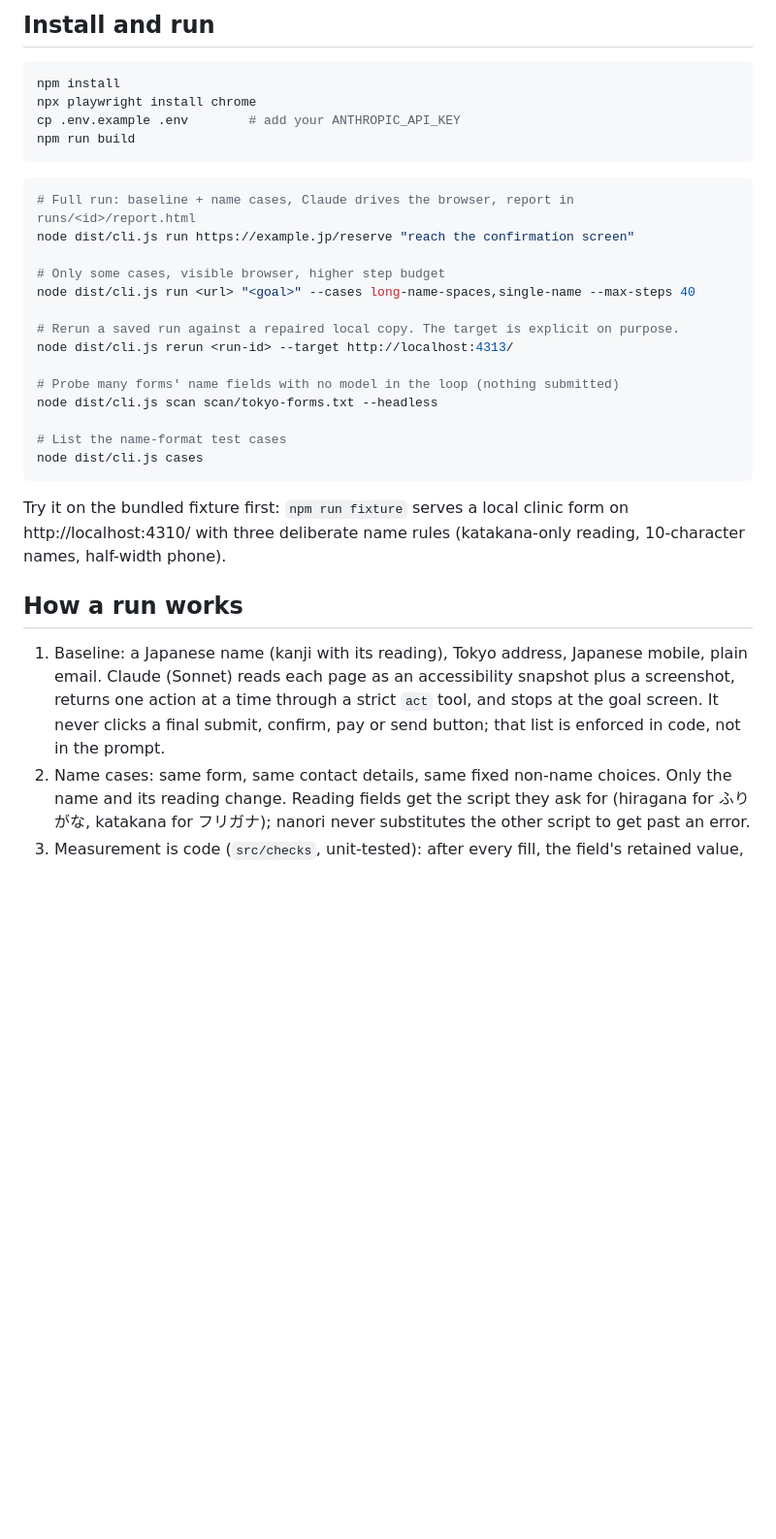
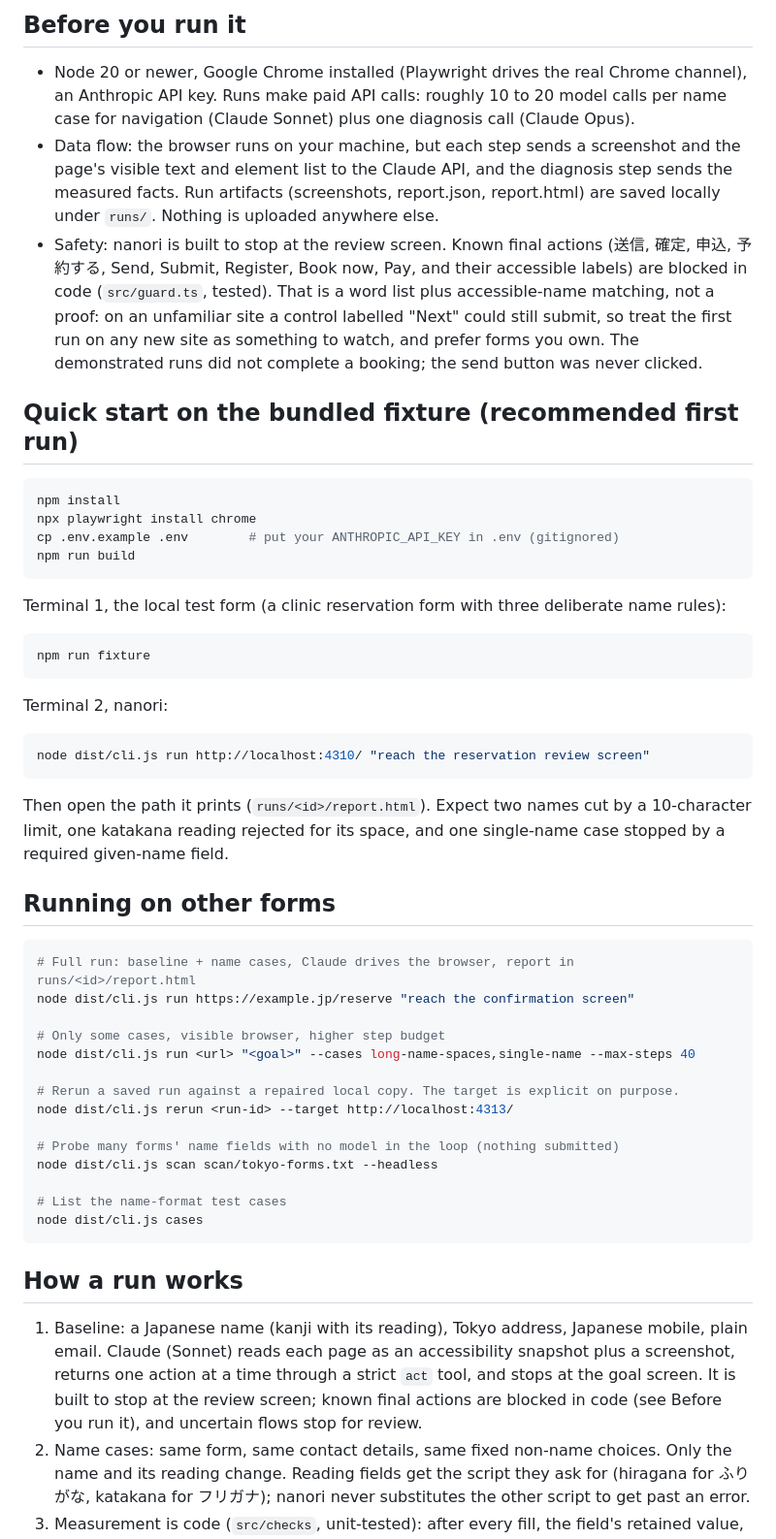
Before and after one commit to mrslbt/nanori, a Markdown page: README.md, the part around one of its changes. Shown at 97% size. Drawn GitHub-style; blank space fills up the shorter version.

````diff
--- a/README.md
+++ b/README.md
@@ -25,12 +29,34 @@ Documented context, not nanori test results:
 
-## Install and run
+## Before you run it
+
+- Node 20 or newer, Google Chrome installed (Playwright drives the real Chrome channel), an Anthropic API key. Runs make paid API calls: roughly 10 to 20 model calls per name case for navigation (Claude Sonnet) plus one diagnosis call (Claude Opus).
+- Data flow: the browser runs on your machine, but each step sends a screenshot and the page's visible text and element list to the Claude API, and the diagnosis step sends the measured facts. Run artifacts (screenshots, report.json, report.html) are saved locally under `runs/`. Nothing is uploaded anywhere else.
+- Safety: nanori is built to stop at the review screen. Known final actions (送信, 確定, 申込, 予約する, Send, Submit, Register, Book now, Pay, and their accessible labels) are blocked in code (`src/guard.ts`, tested). That is a word list plus accessible-name matching, not a proof: on an unfamiliar site a control labelled "Next" could still submit, so treat the first run on any new site as something to watch, and prefer forms you own. The demonstrated runs did not complete a booking; the send button was never clicked.
+
+## Quick start on the bundled fixture (recommended first run)
 
 ```bash
 npm install
 npx playwright install chrome
-cp .env.example .env        # add your ANTHROPIC_API_KEY
+cp .env.example .env        # put your ANTHROPIC_API_KEY in .env (gitignored)
 npm run build
 ```
+
+Terminal 1, the local test form (a clinic reservation form with three deliberate name rules):
+
+```bash
+npm run fixture
+```
+
+Terminal 2, nanori:
+
+```bash
+node dist/cli.js run http://localhost:4310/ "reach the reservation review screen"
+```
+
+Then open the path it prints (`runs/<id>/report.html`). Expect two names cut by a 10-character limit, one katakana reading rejected for its space, and one single-name case stopped by a required given-name field.
+
+## Running on other forms
 
 ```bash
 # Full run: baseline + name cases, Claude drives the browser, report in runs/<id>/report.html
@@ -49,11 +75,9 @@ node dist/cli.js scan scan/tokyo-forms.txt --headless
 node dist/cli.js cases
 ```
 
-Try it on the bundled fixture first: `npm run fixture` serves a local clinic form on http://localhost:4310/ with three deliberate name rules (katakana-only reading, 10-character names, half-width phone).
-
 ## How a run works
 
-1. Baseline: a Japanese name (kanji with its reading), Tokyo address, Japanese mobile, plain email. Claude (Sonnet) reads each page as an accessibility snapshot plus a screenshot, returns one action at a time through a strict `act` tool, and stops at the goal screen. It never clicks a final submit, confirm, pay or send button; that list is enforced in code, not in the prompt.
+1. Baseline: a Japanese name (kanji with its reading), Tokyo address, Japanese mobile, plain email. Claude (Sonnet) reads each page as an accessibility snapshot plus a screenshot, returns one action at a time through a strict `act` tool, and stops at the goal screen. It is built to stop at the review screen; known final actions are blocked in code (see Before you run it), and uncertain flows stop for review.
 2. Name cases: same form, same contact details, same fixed non-name choices. Only the name and its reading change. Reading fields get the script they ask for (hiragana for ふりがな, katakana for フリガナ); nanori never substitutes the other script to get past an error.
 3. Measurement is code (`src/checks`, unit-tested): after every fill, the field's retained value, native validation message, aria-invalid and visible error text; after a failed confirm click, every invalid field re-read by name/id; at the goal screen, whether each typed value is shown in full, cut, HTML-escaped, or missing. Errors already on screen before a fill are treated as stale.
 4. Diagnosis: Claude (Opus) writes each finding from those measured facts only, with the Tokyo guidance text loaded from the `jp-form-checks` Skill, as structured output. Four classes: site defect supported by evidence, agent limitation, no observed issue, inconclusive. Every finding is marked "proposed, not yet reviewed".
````
Also changed, not shown: other parts of README.md (+9 -3 lines), CLAUDE_USAGE.md (+4 -4 lines), docs/report-preview.png (added), 12 other files.
